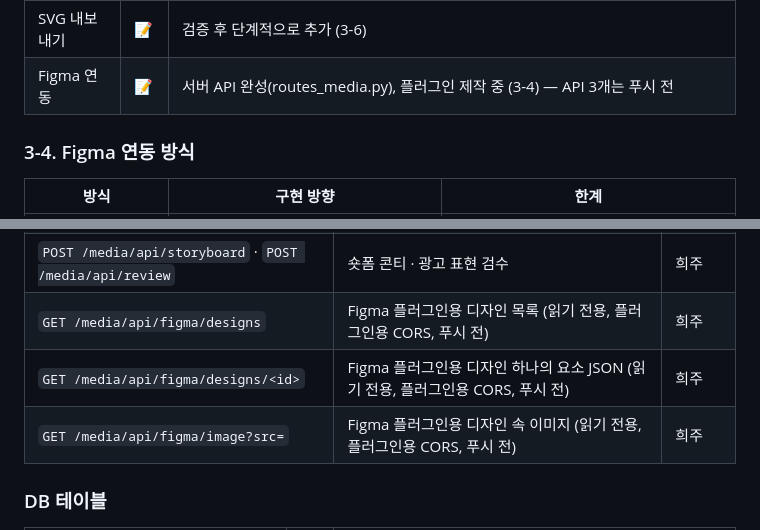
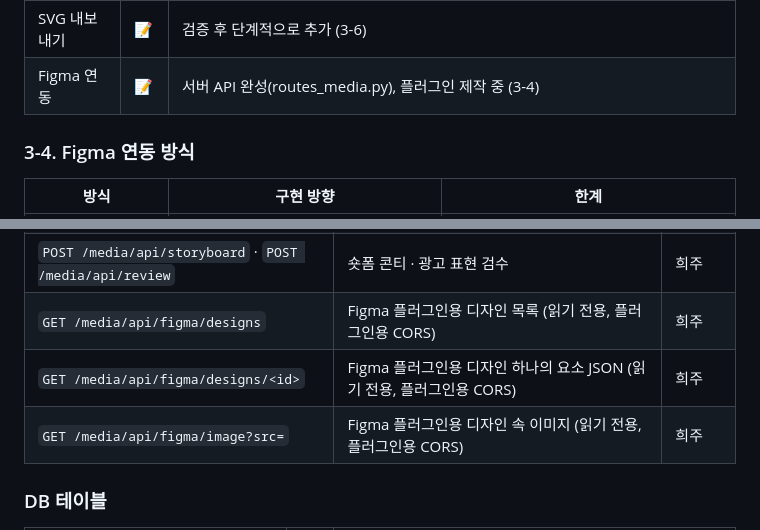
Before and after one commit to ihappy7725/hanjungsun-marketing-project-2nd, a Markdown page: content_studio/README.md, 2 parts joined by grey strips. Rendered like a GitHub page.

```diff
--- a/content_studio/README.md
+++ b/content_studio/README.md
@@ -99,7 +99,7 @@
 | AI 배경·연출 이미지 | 📝 | 이미지 생성 API로 배경·제품 연출 이미지를 만듭니다. **실제 제품 사진·가격·로고는 원본 자료를 우선** 씁니다. |
 | 작업 원본 저장·재편집 | ✅ | 요소 JSON을 버전별로 저장하고, 이전 작업에서 다시 엽니다. |
 | SVG 내보내기 | 📝 | 검증 후 단계적으로 추가 (3-6) |
-| Figma 연동 | 📝 | 서버 API 완성(routes_media.py), 플러그인 제작 중 (3-4) — API 3개는 푸시 전 |
+| Figma 연동 | 📝 | 서버 API 완성(routes_media.py), 플러그인 제작 중 (3-4) |
 
 ### 3-4. Figma 연동 방식
 
@@ -413,9 +413,9 @@ content_studio/
 | `POST /media/api/upload` · `GET /media/uploads/<name>` | 사진 올리기 · 보기 | 희주 |
 | `POST /media/api/remove-bg` · `GET /media/remove-bg/result/<id>.png` | 배경 제거 · 결과 받기 (5-5) | 희주 |
 | `POST /media/api/storyboard` · `POST /media/api/review` | 숏폼 콘티 · 광고 표현 검수 | 희주 |
-| `GET /media/api/figma/designs` | Figma 플러그인용 디자인 목록 (읽기 전용, 플러그인용 CORS, 푸시 전) | 희주 |
-| `GET /media/api/figma/designs/<id>` | Figma 플러그인용 디자인 하나의 요소 JSON (읽기 전용, 플러그인용 CORS, 푸시 전) | 희주 |
-| `GET /media/api/figma/image?src=` | Figma 플러그인용 디자인 속 이미지 (읽기 전용, 플러그인용 CORS, 푸시 전) | 희주 |
+| `GET /media/api/figma/designs` | Figma 플러그인용 디자인 목록 (읽기 전용, 플러그인용 CORS) | 희주 |
+| `GET /media/api/figma/designs/<id>` | Figma 플러그인용 디자인 하나의 요소 JSON (읽기 전용, 플러그인용 CORS) | 희주 |
+| `GET /media/api/figma/image?src=` | Figma 플러그인용 디자인 속 이미지 (읽기 전용, 플러그인용 CORS) | 희주 |
 
 ### DB 테이블
 
```
